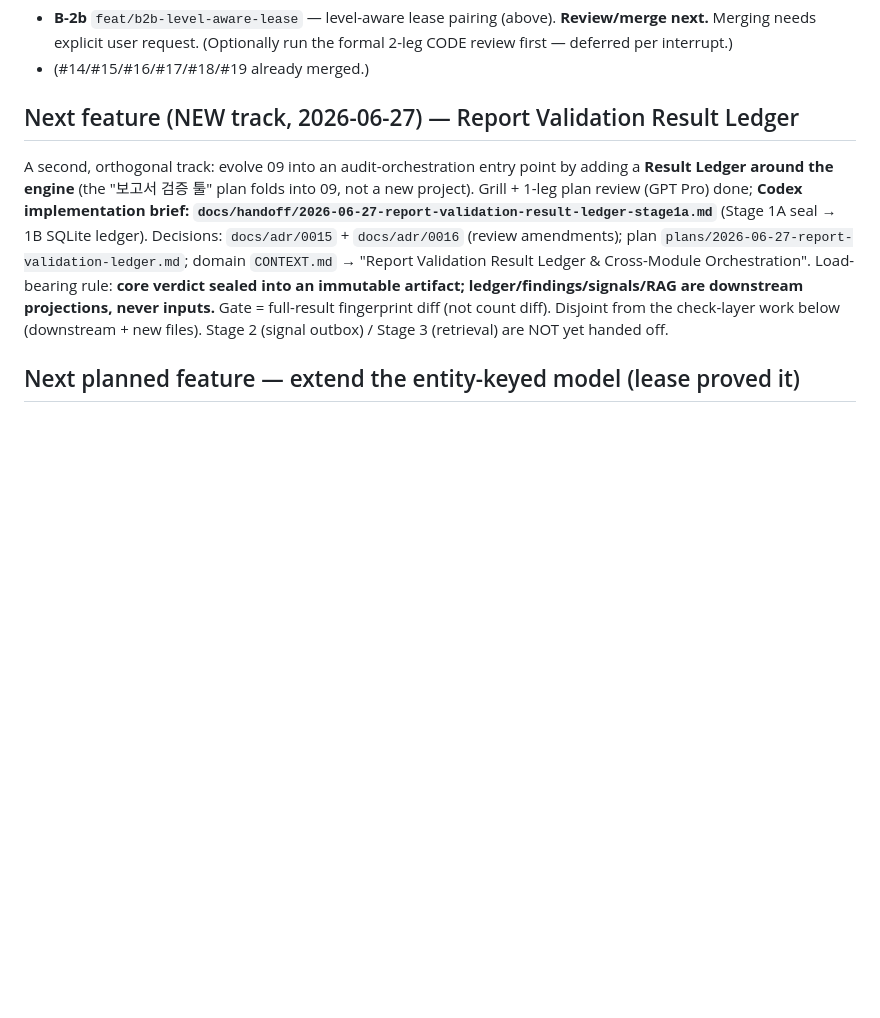
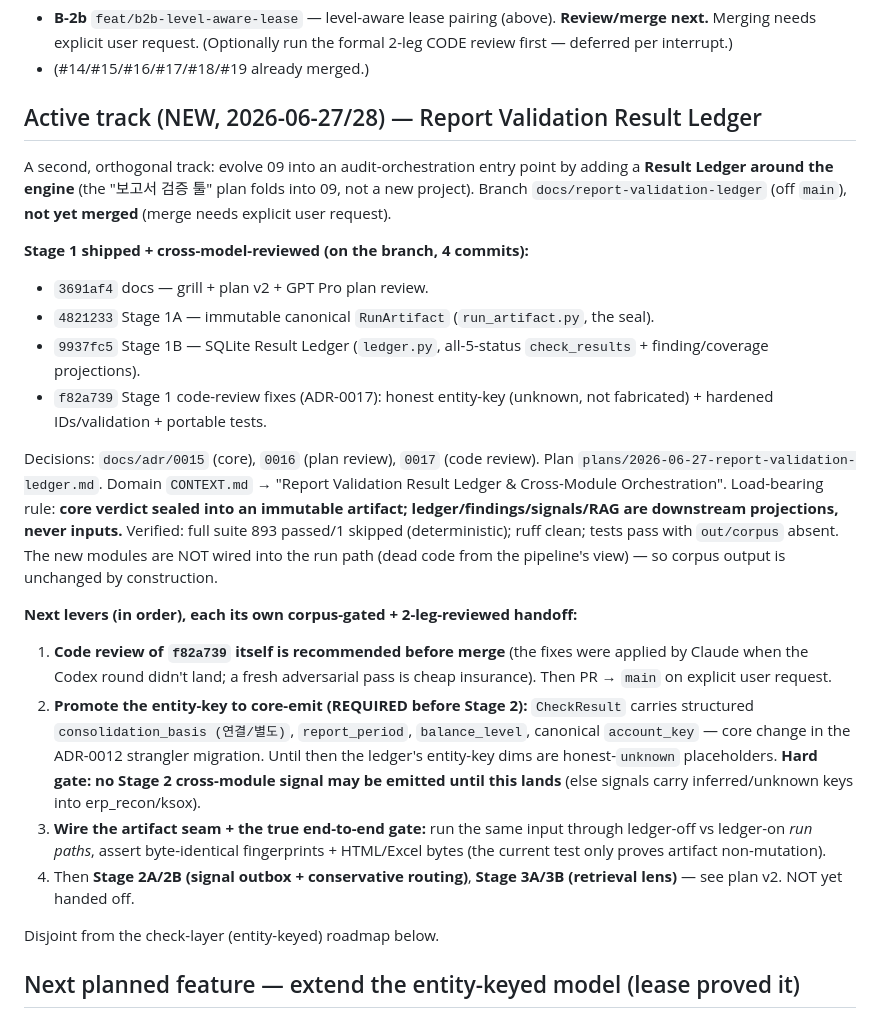
Before and after one commit to capitalparser/dart-footing-reconciler, a Markdown page: HANDOFF.md, the part around the change. Rendered like a GitHub page; blank space fills up the shorter version.

Commit message:
docs(handoff): Stage 1 Result Ledger shipped + reviewed; record deferred levers
Stage 1A/1B + ADR-0017 review fixes are on the branch. Record next levers:
recommend a fresh review of the Claude-applied fix commit before merge; entity-key
core-emit promotion is REQUIRED before any Stage 2 signal (hard gate); seam wiring +
true end-to-end gate; then Stage 2/3.

Co-Authored-By: Claude Opus 4.8 (1M context) <noreply@anthropic.com>

```diff
--- a/HANDOFF.md
+++ b/HANDOFF.md
@@ -19,8 +19,24 @@ Restartable handoff for the next Claude or Codex session. Read this + CONTEXT.md
 - **B-2b** `feat/b2b-level-aware-lease` — level-aware lease pairing (above). **Review/merge next.** Merging needs explicit user request. (Optionally run the formal 2-leg CODE review first — deferred per interrupt.)
 - (#14/#15/#16/#17/#18/#19 already merged.)
 
-## Next feature (NEW track, 2026-06-27) — Report Validation Result Ledger
-A second, orthogonal track: evolve 09 into an audit-orchestration entry point by adding a **Result Ledger around the engine** (the "보고서 검증 툴" plan folds into 09, not a new project). Grill + 1-leg plan review (GPT Pro) done; **Codex implementation brief: `docs/handoff/2026-06-27-report-validation-result-ledger-stage1a.md`** (Stage 1A seal → 1B SQLite ledger). Decisions: `docs/adr/0015` + `docs/adr/0016` (review amendments); plan `plans/2026-06-27-report-validation-ledger.md`; domain `CONTEXT.md` → "Report Validation Result Ledger & Cross-Module Orchestration". Load-bearing rule: **core verdict sealed into an immutable artifact; ledger/findings/signals/RAG are downstream projections, never inputs.** Gate = full-result fingerprint diff (not count diff). Disjoint from the check-layer work below (downstream + new files). Stage 2 (signal outbox) / Stage 3 (retrieval) are NOT yet handed off.
+## Active track (NEW, 2026-06-27/28) — Report Validation Result Ledger
+A second, orthogonal track: evolve 09 into an audit-orchestration entry point by adding a **Result Ledger around the engine** (the "보고서 검증 툴" plan folds into 09, not a new project). Branch `docs/report-validation-ledger` (off `main`), **not yet merged** (merge needs explicit user request).
+
+**Stage 1 shipped + cross-model-reviewed (on the branch, 4 commits):**
+- `3691af4` docs — grill + plan v2 + GPT Pro plan review.
+- `4821233` Stage 1A — immutable canonical `RunArtifact` (`run_artifact.py`, the seal).
+- `9937fc5` Stage 1B — SQLite Result Ledger (`ledger.py`, all-5-status `check_results` + finding/coverage projections).
+- `f82a739` Stage 1 code-review fixes (ADR-0017): honest entity-key (unknown, not fabricated) + hardened IDs/validation + portable tests.
+
+Decisions: `docs/adr/0015` (core), `0016` (plan review), `0017` (code review). Plan `plans/2026-06-27-report-validation-ledger.md`. Domain `CONTEXT.md` → "Report Validation Result Ledger & Cross-Module Orchestration". Load-bearing rule: **core verdict sealed into an immutable artifact; ledger/findings/signals/RAG are downstream projections, never inputs.** Verified: full suite 893 passed/1 skipped (deterministic); ruff clean; tests pass with `out/corpus` absent. The new modules are NOT wired into the run path (dead code from the pipeline's view) — so corpus output is unchanged by construction.
+
+**Next levers (in order), each its own corpus-gated + 2-leg-reviewed handoff:**
+1. **Code review of `f82a739` itself is recommended before merge** (the fixes were applied by Claude when the Codex round didn't land; a fresh adversarial pass is cheap insurance). Then PR → `main` on explicit user request.
+2. **Promote the entity-key to core-emit (REQUIRED before Stage 2):** `CheckResult` carries structured `consolidation_basis (연결/별도)`, `report_period`, `balance_level`, canonical `account_key` — core change in the ADR-0012 strangler migration. Until then the ledger's entity-key dims are honest-`unknown` placeholders. **Hard gate: no Stage 2 cross-module signal may be emitted until this lands** (else signals carry inferred/unknown keys into erp_recon/ksox).
+3. **Wire the artifact seam + the true end-to-end gate:** run the same input through ledger-off vs ledger-on *run paths*, assert byte-identical fingerprints + HTML/Excel bytes (the current test only proves artifact non-mutation).
+4. Then **Stage 2A/2B (signal outbox + conservative routing)**, **Stage 3A/3B (retrieval lens)** — see plan v2. NOT yet handed off.
+
+Disjoint from the check-layer (entity-keyed) roadmap below.
 
 ## Next planned feature — extend the entity-keyed model (lease proved it)
 B-2b proved the entity-keyed pairing (`Account × Consolidation Basis × Report Period × Balance Level`). Next levers, smallest-risk-first, each corpus-gated:
```
